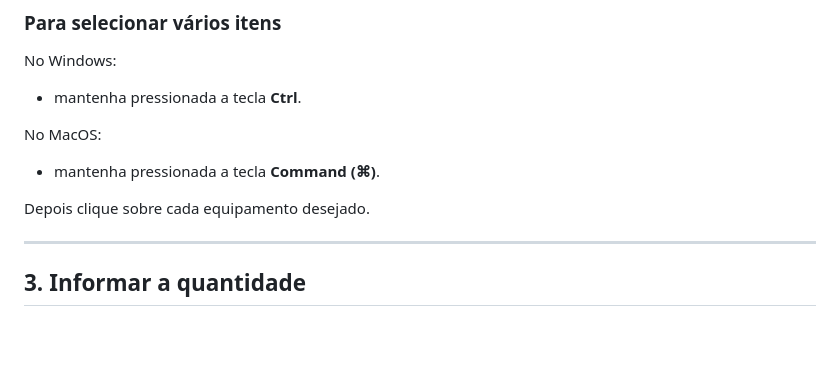
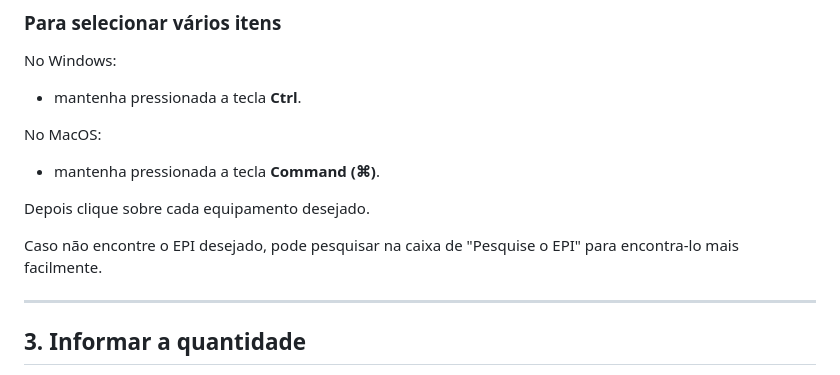
Before and after one commit to MatheusCSampaio/Site-de-Confirma-o-de-EPI, a Markdown page: README.md, the part around the change. GitHub-like rendering; blank space fills up the shorter version.

```diff
--- a/README.md
+++ b/README.md
@@ -103,6 +103,8 @@ No MacOS:
 - mantenha pressionada a tecla **Command (⌘)**.
 
 Depois clique sobre cada equipamento desejado.
+
+Caso não encontre o EPI desejado, pode pesquisar na caixa de "Pesquise o EPI" para encontra-lo mais facilmente.
 
 ---
 
```
